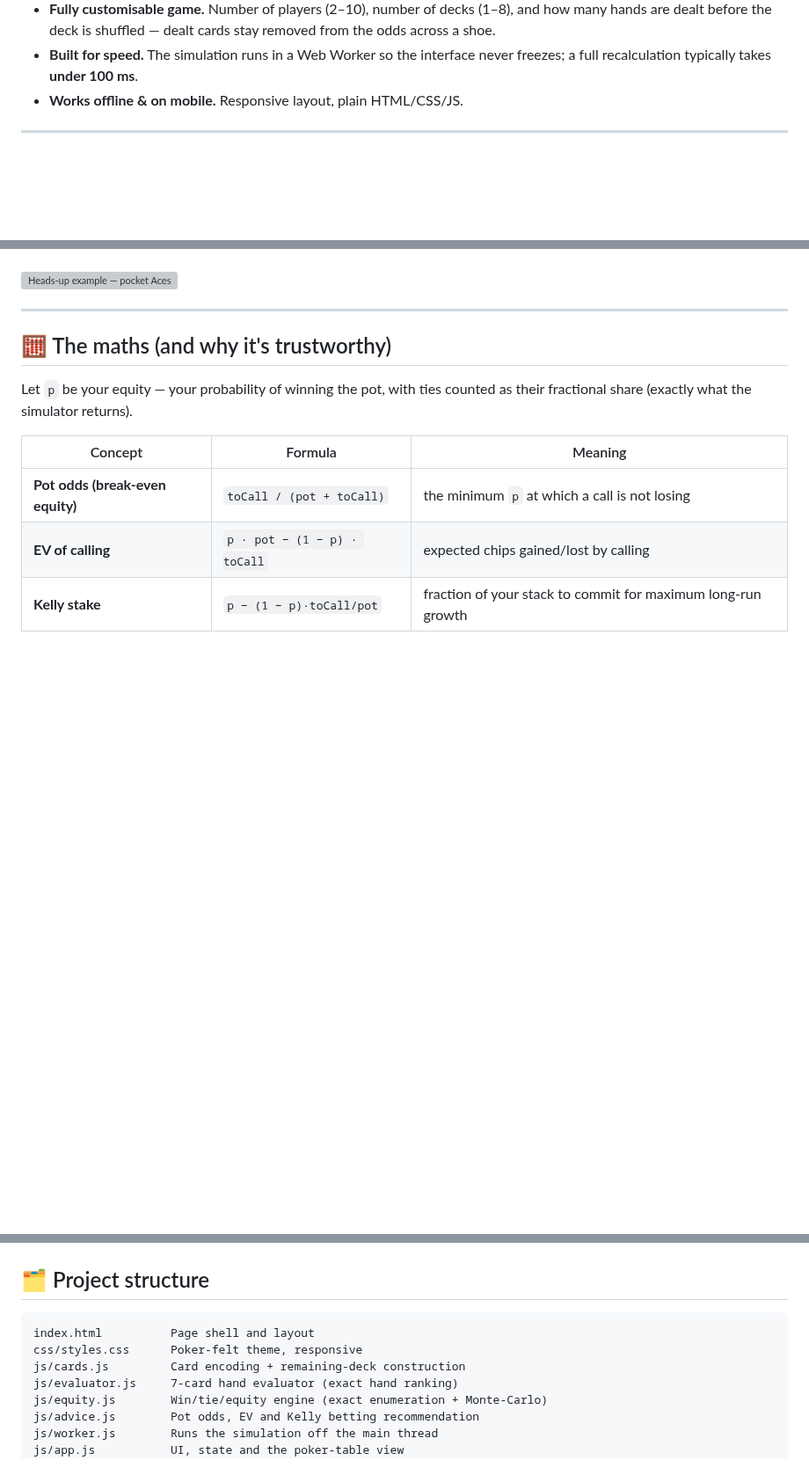
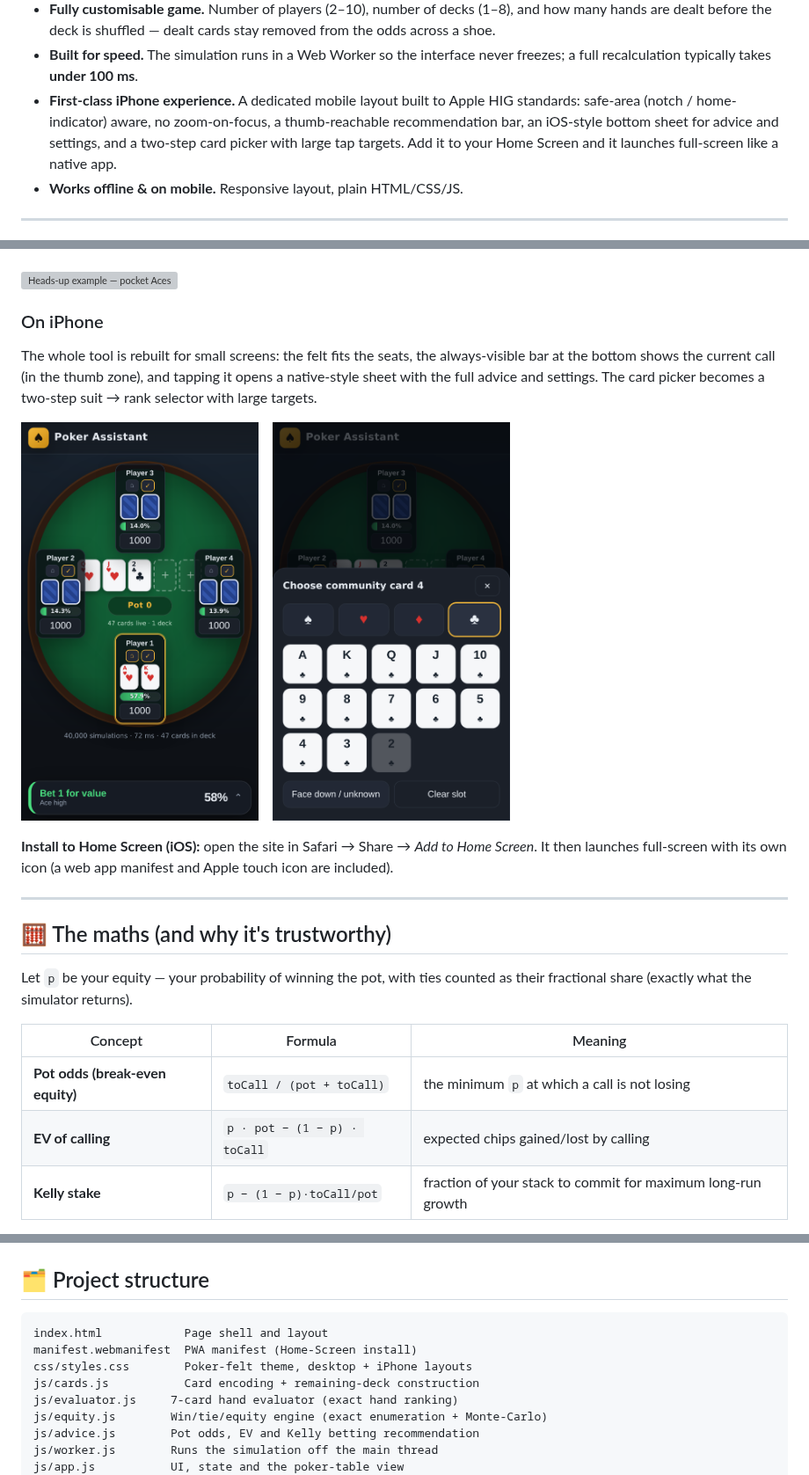
Before and after one commit to hughdwill-byte/Poker-Assistant, a Markdown page: README.md, 3 parts joined by grey strips. Shown at 88% size. Rendered like a GitHub page; pictures changed too: docs/images/mobile-main.png (added), docs/images/mobile-picker.png (added); blank space fills up the shorter version; grey boxes are pictures that could not be loaded.

````diff
--- a/README.md
+++ b/README.md
@@ -33,6 +33,11 @@ can host it for free on **GitHub Pages** and use it live at the table.
   removed from the odds across a shoe.
 - **Built for speed.** The simulation runs in a Web Worker so the interface
   never freezes; a full recalculation typically takes **under 100 ms**.
+- **First-class iPhone experience.** A dedicated mobile layout built to Apple
+  HIG standards: safe-area (notch / home-indicator) aware, no zoom-on-focus,
+  a thumb-reachable recommendation bar, an iOS-style bottom sheet for advice
+  and settings, and a two-step card picker with large tap targets. Add it to
+  your Home Screen and it launches full-screen like a native app.
 - **Works offline & on mobile.** Responsive layout, plain HTML/CSS/JS.
 
 ---
@@ -78,6 +83,23 @@ Then open <http://localhost:8080>.
    deck.
 
 ![Heads-up example — pocket Aces](docs/images/screenshot-headsup.png)
+
+### On iPhone
+
+The whole tool is rebuilt for small screens: the felt fits the seats, the
+always-visible bar at the bottom shows the current call (in the thumb zone),
+and tapping it opens a native-style sheet with the full advice and settings.
+The card picker becomes a two-step suit → rank selector with large targets.
+
+<p>
+  <img src="docs/images/mobile-main.png" alt="iPhone table view" width="270" />
+  &nbsp;&nbsp;
+  <img src="docs/images/mobile-picker.png" alt="iPhone card picker" width="270" />
+</p>
+
+**Install to Home Screen (iOS):** open the site in Safari → Share → *Add to
+Home Screen*. It then launches full-screen with its own icon (a web app
+manifest and Apple touch icon are included).
 
 ---
 
@@ -127,9 +149,10 @@ five-of-a-kind case that only multi-deck play can produce.
 ## 🗂️ Project structure
 
 ```
-index.html          Page shell and layout
-css/styles.css      Poker-felt theme, responsive
-js/cards.js         Card encoding + remaining-deck construction
+index.html            Page shell and layout
+manifest.webmanifest  PWA manifest (Home-Screen install)
+css/styles.css        Poker-felt theme, desktop + iPhone layouts
+js/cards.js           Card encoding + remaining-deck construction
 js/evaluator.js     7-card hand evaluator (exact hand ranking)
 js/equity.js        Win/tie/equity engine (exact enumeration + Monte-Carlo)
 js/advice.js        Pot odds, EV and Kelly betting recommendation
````
Also changed, not shown: docs/images/apple-touch-icon.png (added), docs/images/icon-192.png (added), docs/images/icon-512.png (added), 4 other files.
